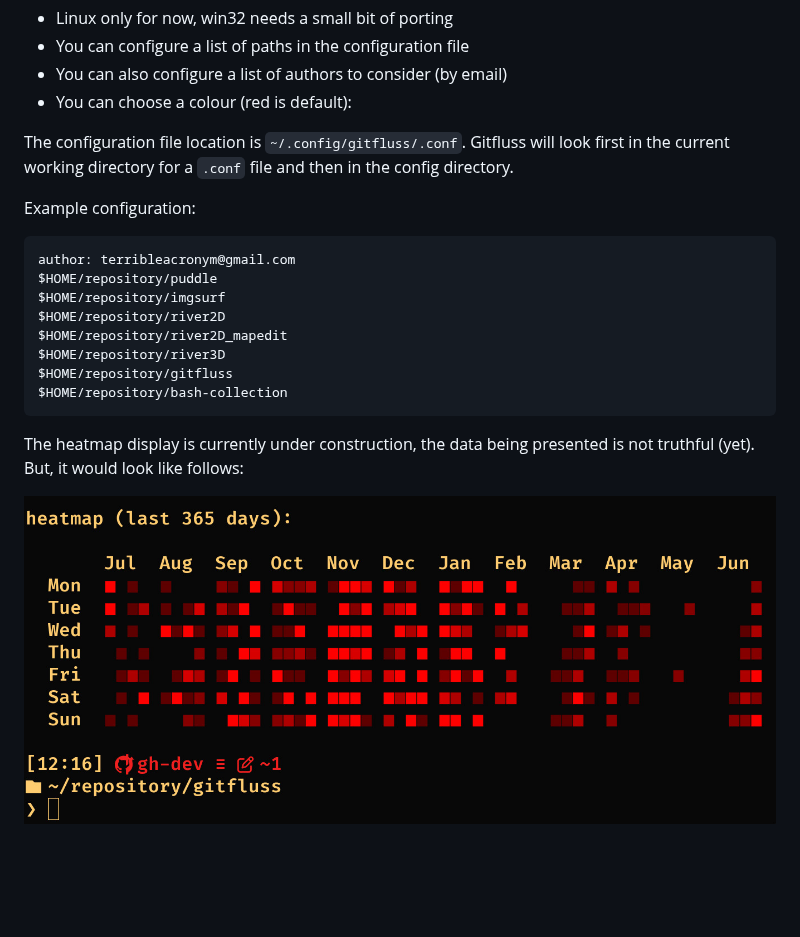
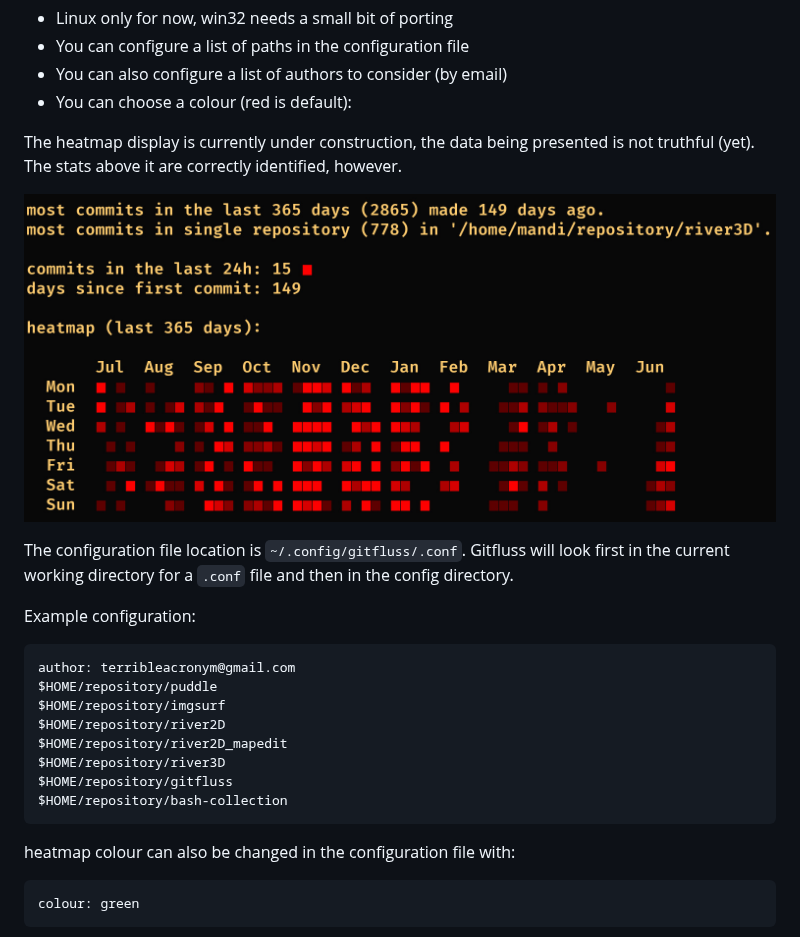
Before and after one commit to BadAcronym/gitfluss, a Markdown page: README.md, the part around the change. GitHub-like rendering; pictures changed too: screenshots/red.jpg; blank space fills up the shorter version.

Commit message:
update README/screenshot/print

````diff
--- a/README.md
+++ b/README.md
@@ -3,6 +3,11 @@ Status:
 + You can configure a list of paths in the configuration file
 + You can also configure a list of authors to consider (by email)
 + You can choose a colour (red is default):
+
+The heatmap display is currently under construction, the data being presented is not
+truthful (yet). The stats above it are correctly identified, however.
+
+![red theme](screenshots/red.jpg)
 
 The configuration file location is `~/.config/gitfluss/.conf`. Gitfluss will look first
 in the current working directory for a `.conf` file and then in the config directory.
@@ -19,8 +24,9 @@ $HOME/repository/gitfluss
 $HOME/repository/bash-collection
 ```
 
-The heatmap display is currently under construction, the data being presented is not
-truthful (yet). But, it would look like follows:
+heatmap colour can also be changed in the configuration file with:
+```
+colour: green
+```
 
-![red theme](screenshots/red.jpg)
 ![green theme](screenshots/green.jpg)
````
Also changed, not shown: 1 other file.
